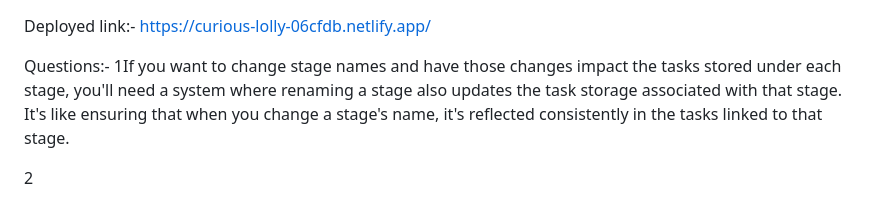
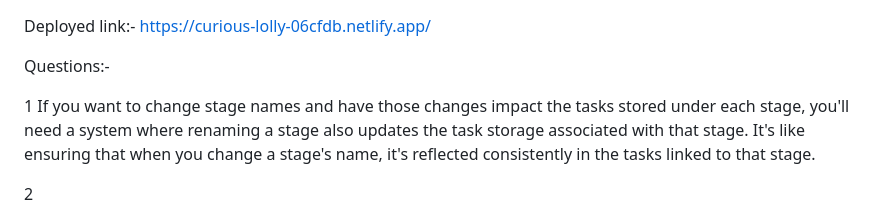
Before and after one commit to dhairya8594/Zuddl-Assigment, a Markdown page: README.md, the part around the change. Drawn GitHub-style.

```diff
--- a/README.md
+++ b/README.md
@@ -1,7 +1,8 @@
 Deployed link:- https://curious-lolly-06cfdb.netlify.app/
 
 Questions:-
-1If you want to change stage names and have those changes impact the tasks stored under each stage, you'll need a system where renaming a stage also updates the task storage associated with that stage. It's like ensuring that when you change a stage's name, it's reflected consistently in the tasks linked to that stage.
+
+1 If you want to change stage names and have those changes impact the tasks stored under each stage, you'll need a system where renaming a stage also updates the task storage associated with that stage. It's like ensuring that when you change a stage's name, it's reflected consistently in the tasks linked to that stage.
 
 2
 
```
